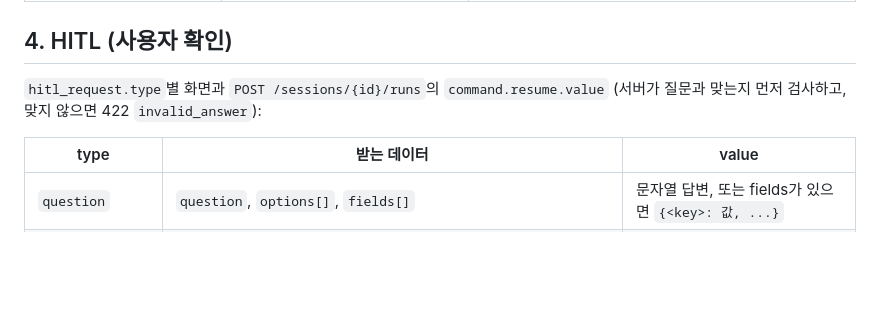
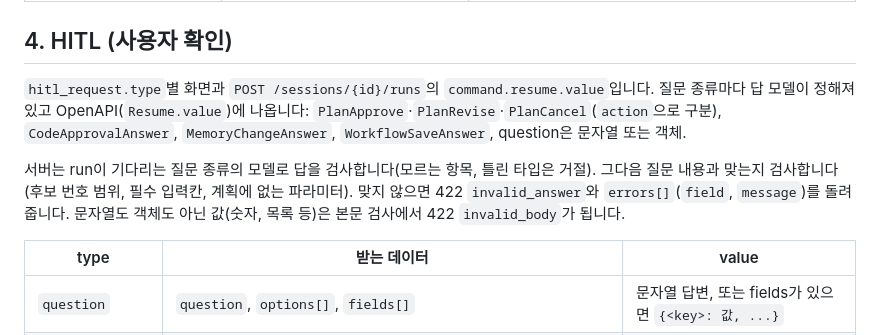
Before and after one commit to KimHwaJin/pr-agentic-service, a Markdown page: docs/api-guide.md, the part around the change. Rendered like a GitHub page; blank space fills up the shorter version.

Commit message:
docs: answer models in the API guide
Co-Authored-By: Claude Opus 5.5 (1M context) <noreply@anthropic.com>

```diff
--- a/docs/api-guide.md
+++ b/docs/api-guide.md
@@ -101,7 +101,9 @@
 
 ## 4. HITL (사용자 확인)
 
-`hitl_request.type`별 화면과 `POST /sessions/{id}/runs`의 `command.resume.value` (서버가 질문과 맞는지 먼저 검사하고, 맞지 않으면 422 `invalid_answer`):
+`hitl_request.type`별 화면과 `POST /sessions/{id}/runs`의 `command.resume.value`입니다. 질문 종류마다 답 모델이 정해져 있고 OpenAPI(`Resume.value`)에 나옵니다: `PlanApprove`·`PlanRevise`·`PlanCancel`(`action`으로 구분), `CodeApprovalAnswer`, `MemoryChangeAnswer`, `WorkflowSaveAnswer`, question은 문자열 또는 객체.
+
+서버는 run이 기다리는 질문 종류의 모델로 답을 검사합니다(모르는 항목, 틀린 타입은 거절). 그다음 질문 내용과 맞는지 검사합니다(후보 번호 범위, 필수 입력칸, 계획에 없는 파라미터). 맞지 않으면 422 `invalid_answer`와 `errors[]`(`field`, `message`)를 돌려줍니다. 문자열도 객체도 아닌 값(숫자, 목록 등)은 본문 검사에서 422 `invalid_body`가 됩니다.
 
 | type | 받는 데이터 | value |
 | --- | --- | --- |
```
